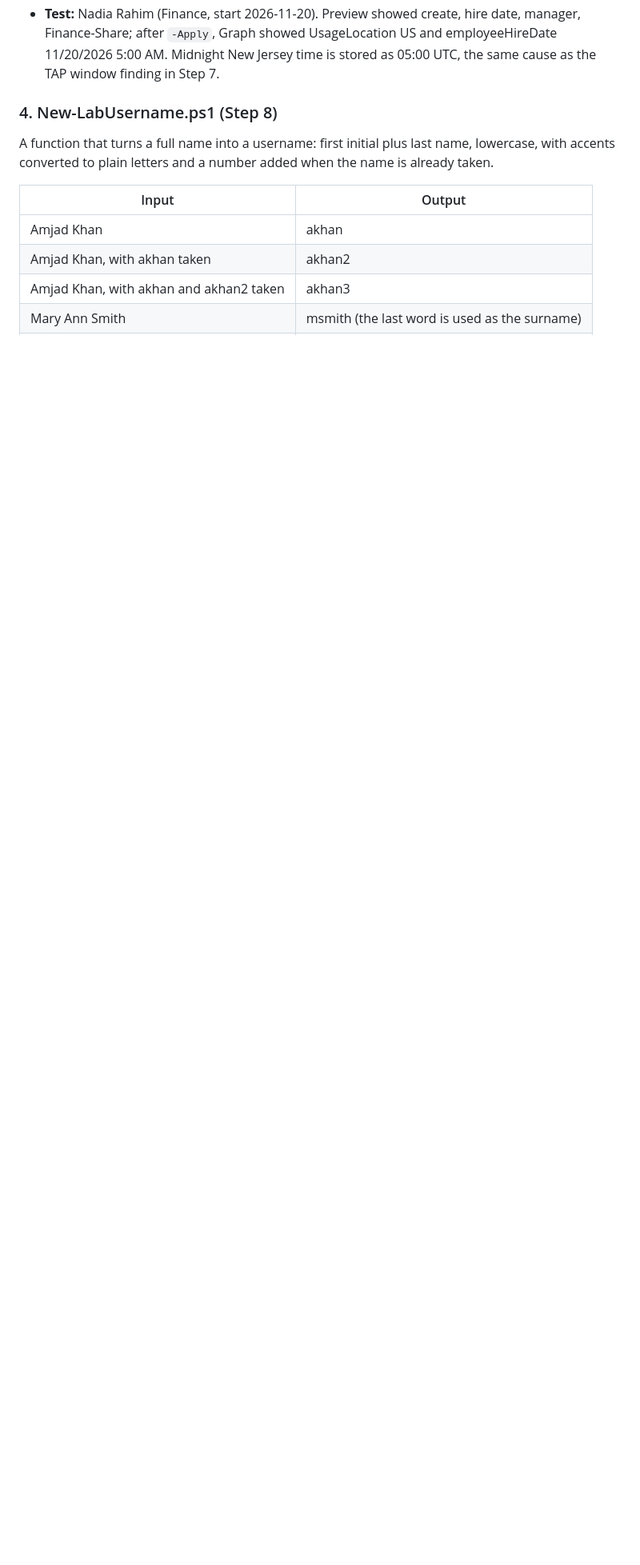
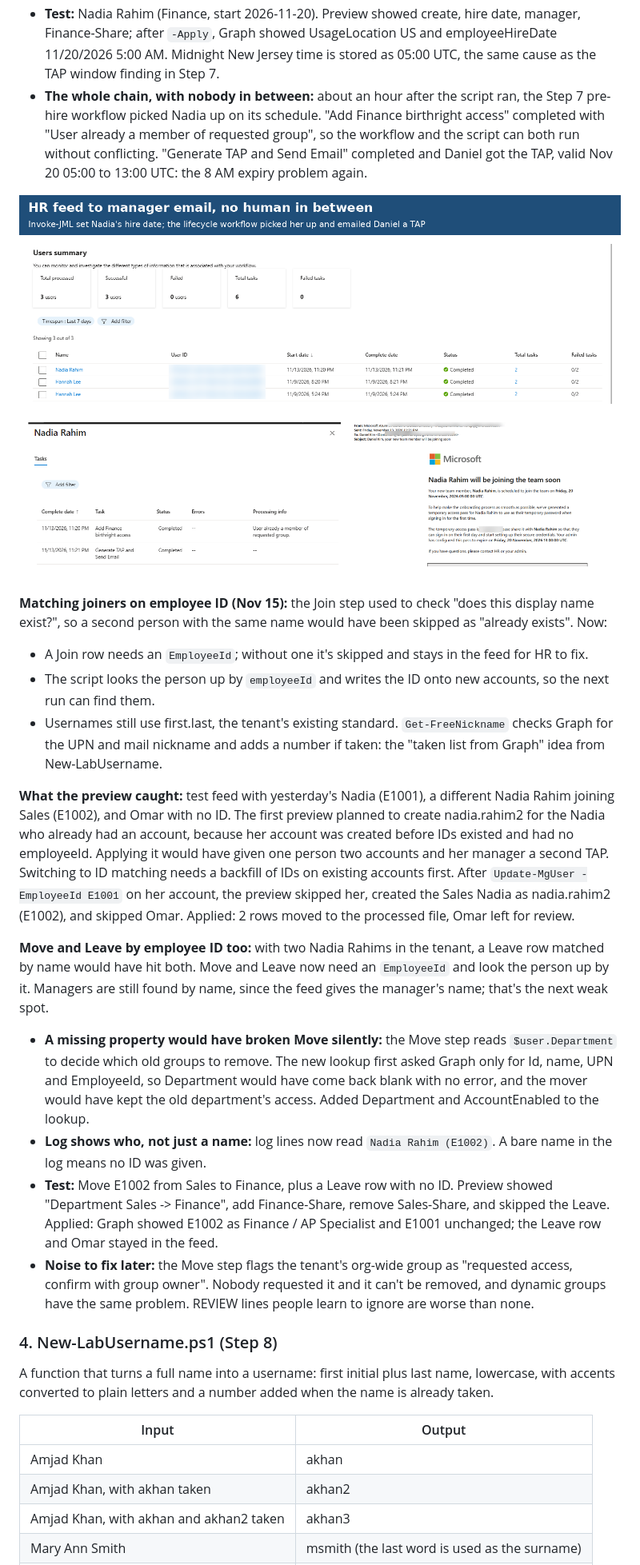
Before and after one commit to amjad-khan-cyber/entra-iam-lab, a Markdown page: README.md, the part around one of its changes. Shown at 80% size. Drawn GitHub-style; pictures changed too: screenshots/jml-to-lifecycle-workflow-nadia.png (added); blank space fills up the shorter version.

Commit message:
Step 9: employee ID matching, standalone leaver script, workflow chain proof

```diff
--- a/README.md
+++ b/README.md
@@ -264,6 +264,24 @@ Priya's move is the one I care about most. At my job, when someone changes roles
 - **Hire date:** the feed has a StartDate column and the Join step sets `employeeHireDate`, so new joiners trigger the Step 7 pre-hire workflow. Before this, script-created users had no hire date and the workflow would never pick them up. Writing the hire date needs `User-LifeCycleInfo.ReadWrite.All`, which User.ReadWrite.All doesn't cover.
 - **Scope check before any change:** the script now compares the scopes in the current token with the four it needs and stops with "Missing Graph scopes: ..." before touching a user, instead of creating the account and failing halfway with a 403. Tested: a session without the lifecycle scope was stopped at the check.
 - **Test:** Nadia Rahim (Finance, start 2026-11-20). Preview showed create, hire date, manager, Finance-Share; after `-Apply`, Graph showed UsageLocation US and employeeHireDate 11/20/2026 5:00 AM. Midnight New Jersey time is stored as 05:00 UTC, the same cause as the TAP window finding in Step 7.
+- **The whole chain, with nobody in between:** about an hour after the script ran, the Step 7 pre-hire workflow picked Nadia up on its schedule. "Add Finance birthright access" completed with "User already a member of requested group", so the workflow and the script can both run without conflicting. "Generate TAP and Send Email" completed and Daniel got the TAP, valid Nov 20 05:00 to 13:00 UTC: the 8 AM expiry problem again.
+
+![Invoke-JML to lifecycle workflow: Nadia processed, birthright already present, TAP emailed to her manager](screenshots/jml-to-lifecycle-workflow-nadia.png)
+
+**Matching joiners on employee ID (Nov 15):** the Join step used to check "does this display name exist?", so a second person with the same name would have been skipped as "already exists". Now:
+
+- A Join row needs an `EmployeeId`; without one it's skipped and stays in the feed for HR to fix.
+- The script looks the person up by `employeeId` and writes the ID onto new accounts, so the next run can find them.
+- Usernames still use first.last, the tenant's existing standard. `Get-FreeNickname` checks Graph for the UPN and mail nickname and adds a number if taken: the "taken list from Graph" idea from New-LabUsername.
+
+**What the preview caught:** test feed with yesterday's Nadia (E1001), a different Nadia Rahim joining Sales (E1002), and Omar with no ID. The first preview planned to create nadia.rahim2 for the Nadia who already had an account, because her account was created before IDs existed and had no employeeId. Applying it would have given one person two accounts and her manager a second TAP. Switching to ID matching needs a backfill of IDs on existing accounts first. After `Update-MgUser -EmployeeId E1001` on her account, the preview skipped her, created the Sales Nadia as nadia.rahim2 (E1002), and skipped Omar. Applied: 2 rows moved to the processed file, Omar left for review.
+
+**Move and Leave by employee ID too:** with two Nadia Rahims in the tenant, a Leave row matched by name would have hit both. Move and Leave now need an `EmployeeId` and look the person up by it. Managers are still found by name, since the feed gives the manager's name; that's the next weak spot.
+
+- **A missing property would have broken Move silently:** the Move step reads `$user.Department` to decide which old groups to remove. The new lookup first asked Graph only for Id, name, UPN and EmployeeId, so Department would have come back blank with no error, and the mover would have kept the old department's access. Added Department and AccountEnabled to the lookup.
+- **Log shows who, not just a name:** log lines now read `Nadia Rahim (E1002)`. A bare name in the log means no ID was given.
+- **Test:** Move E1002 from Sales to Finance, plus a Leave row with no ID. Preview showed "Department Sales -> Finance", add Finance-Share, remove Sales-Share, and skipped the Leave. Applied: Graph showed E1002 as Finance / AP Specialist and E1001 unchanged; the Leave row and Omar stayed in the feed.
+- **Noise to fix later:** the Move step flags the tenant's org-wide group as "requested access, confirm with group owner". Nobody requested it and it can't be removed, and dynamic groups have the same problem. REVIEW lines people learn to ignore are worse than none.
 
 ### 4. New-LabUsername.ps1 (Step 8)
 
```
Also changed, not shown: other parts of README.md (+27 -4 lines), 2 other files.
